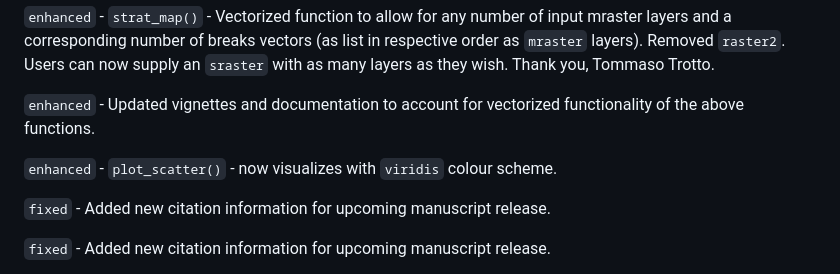
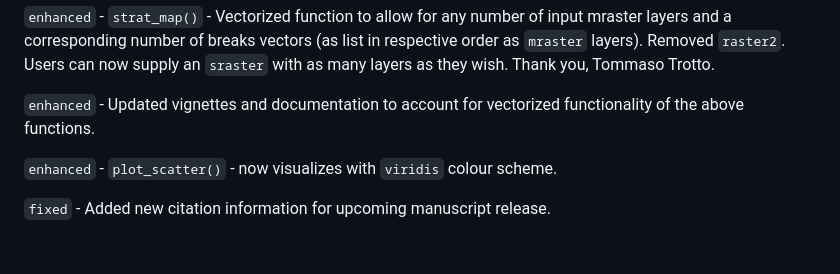
Before and after one commit to tgoodbody/sgsR, a Markdown page: NEWS.md, the part around the change. Drawn GitHub-style; blank space fills up the shorter version.

```diff
--- a/NEWS.md
+++ b/NEWS.md
@@ -11,8 +11,6 @@
 `enhanced` - Updated vignettes and documentation to account for vectorized functionality of the above functions.
 
 `enhanced` - `plot_scatter()` - now visualizes with `viridis` colour scheme.
-
-`fixed` - Added new citation information for upcoming manuscript release.
 
 `fixed` - Added new citation information for upcoming manuscript release.
 
```
